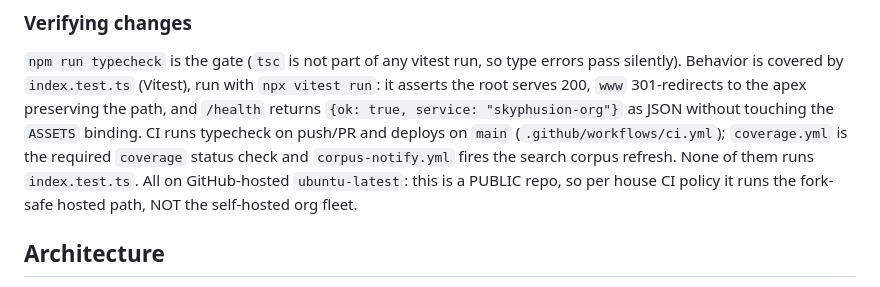
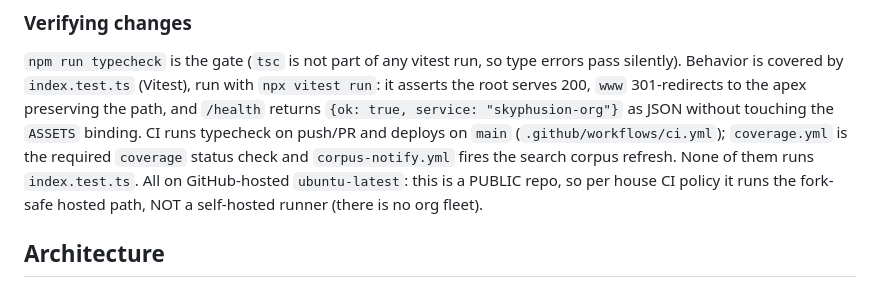
Before and after one commit to skyphusion-labs/skyphusion-org, a Markdown page: CLAUDE.md, the part around the change. Drawn GitHub-style.

Commit message:
docs: CLAUDE.md, drop the nonexistent self-hosted org fleet (#94)
Refs skyphusion-labs/.github#55


Claude-Session: https://claude.ai/code/session_01RwnkZ8rbppxXispBjKW76o

Co-authored-by: Claude Sonnet 5.5 <noreply@anthropic.com>

```diff
--- a/CLAUDE.md
+++ b/CLAUDE.md
@@ -39,7 +39,7 @@ typecheck on push/PR and deploys on `main` (`.github/workflows/ci.yml`); `covera
 required `coverage` status check and `corpus-notify.yml` fires the search corpus refresh. None of
 them runs `index.test.ts`. All on GitHub-hosted
 `ubuntu-latest`: this is a PUBLIC repo, so per house CI policy it runs the fork-safe hosted path, NOT
-the self-hosted org fleet.
+a self-hosted runner (there is no org fleet).
 
 ## Architecture
 
```
